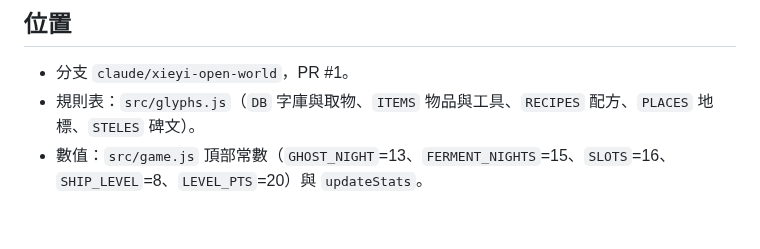
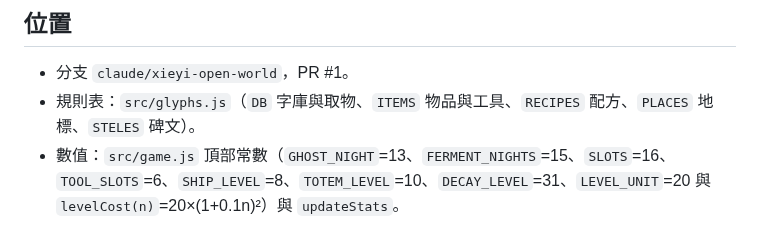
Before and after one commit to SteJ20996/Qidofun_Xieyi, a Markdown page: CLAUDE.md, the part around the change. Rendered like a GitHub page.

```diff
--- a/CLAUDE.md
+++ b/CLAUDE.md
@@ -16,4 +16,4 @@
 ## 位置
 - 分支 `claude/xieyi-open-world`，PR #1。
 - 規則表：`src/glyphs.js`（`DB` 字庫與取物、`ITEMS` 物品與工具、`RECIPES` 配方、`PLACES` 地標、`STELES` 碑文）。
-- 數值：`src/game.js` 頂部常數（`GHOST_NIGHT`=13、`FERMENT_NIGHTS`=15、`SLOTS`=16、`SHIP_LEVEL`=8、`LEVEL_PTS`=20）與 `updateStats`。
+- 數值：`src/game.js` 頂部常數（`GHOST_NIGHT`=13、`FERMENT_NIGHTS`=15、`SLOTS`=16、`TOOL_SLOTS`=6、`SHIP_LEVEL`=8、`TOTEM_LEVEL`=10、`DECAY_LEVEL`=31、`LEVEL_UNIT`=20 與 `levelCost(n)`=20×(1+0.1n)²）與 `updateStats`。
```
Also changed, not shown: README.md (+2 -2 lines), docs/screenshot-craft.jpg, docs/screenshot-day.jpg, docs/screenshot-night.jpg, 7 other files.
